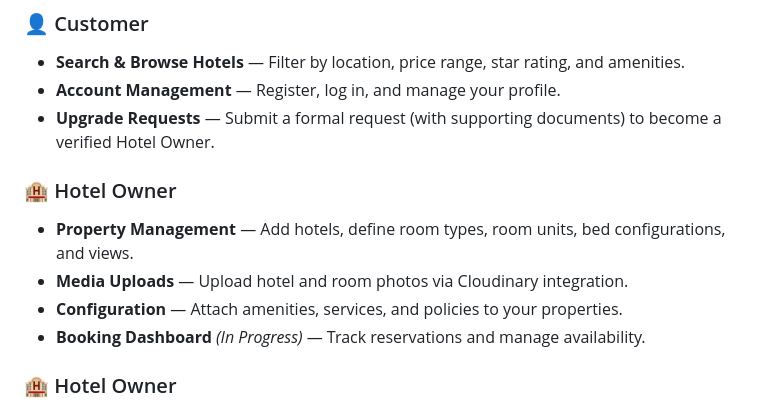
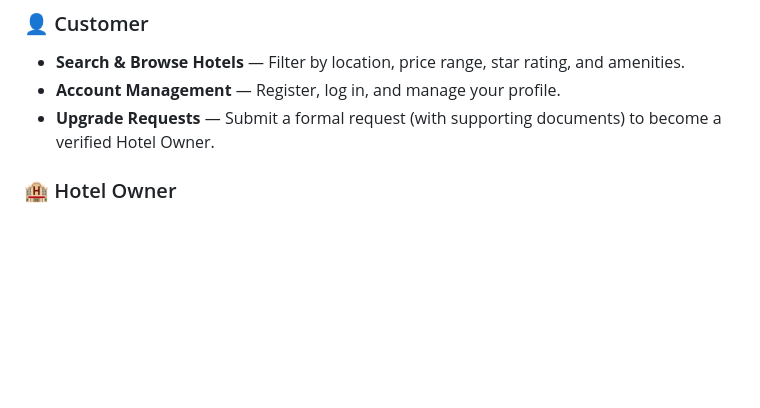
Before and after one commit to giangngocthanh07/hotel-booking-system, a Markdown page: README.md, the part around the change. Drawn GitHub-style; blank space fills up the shorter version.

Commit message:
Deleted some info in the README.md file.

```diff
--- a/README.md
+++ b/README.md
@@ -27,13 +27,6 @@ The platform is designed for three distinct user roles:
 - **Search & Browse Hotels** — Filter by location, price range, star rating, and amenities.
 - **Account Management** — Register, log in, and manage your profile.
 - **Upgrade Requests** — Submit a formal request (with supporting documents) to become a verified Hotel Owner.
-
-### 🏨 Hotel Owner
-
-- **Property Management** — Add hotels, define room types, room units, bed configurations, and views.
-- **Media Uploads** — Upload hotel and room photos via Cloudinary integration.
-- **Configuration** — Attach amenities, services, and policies to your properties.
-- **Booking Dashboard** _(In Progress)_ — Track reservations and manage availability.
 
 ### 🏨 Hotel Owner
 
```
